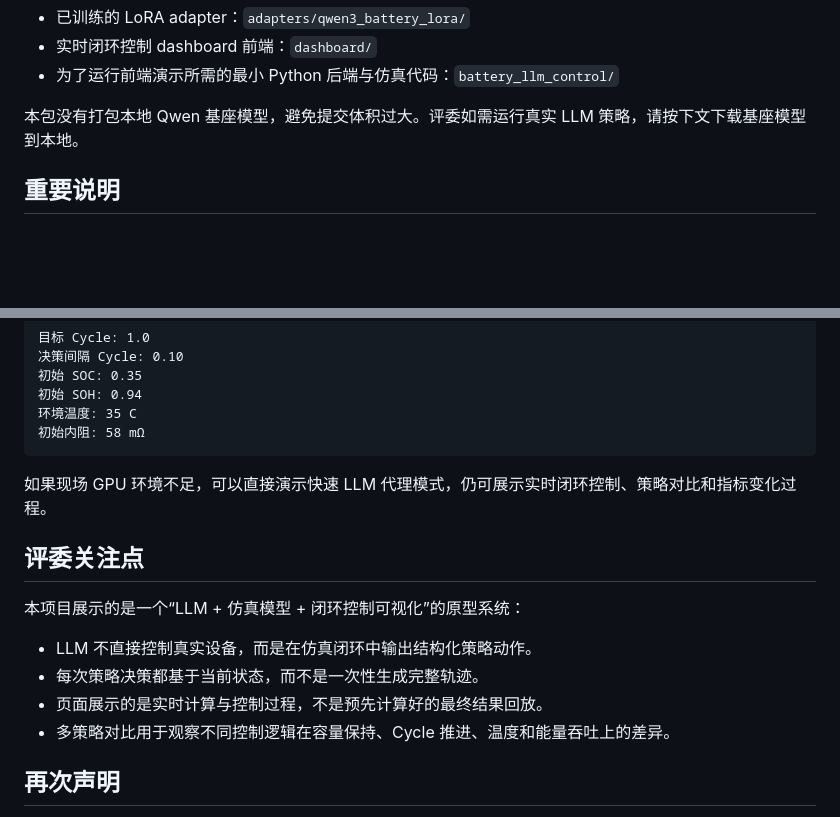
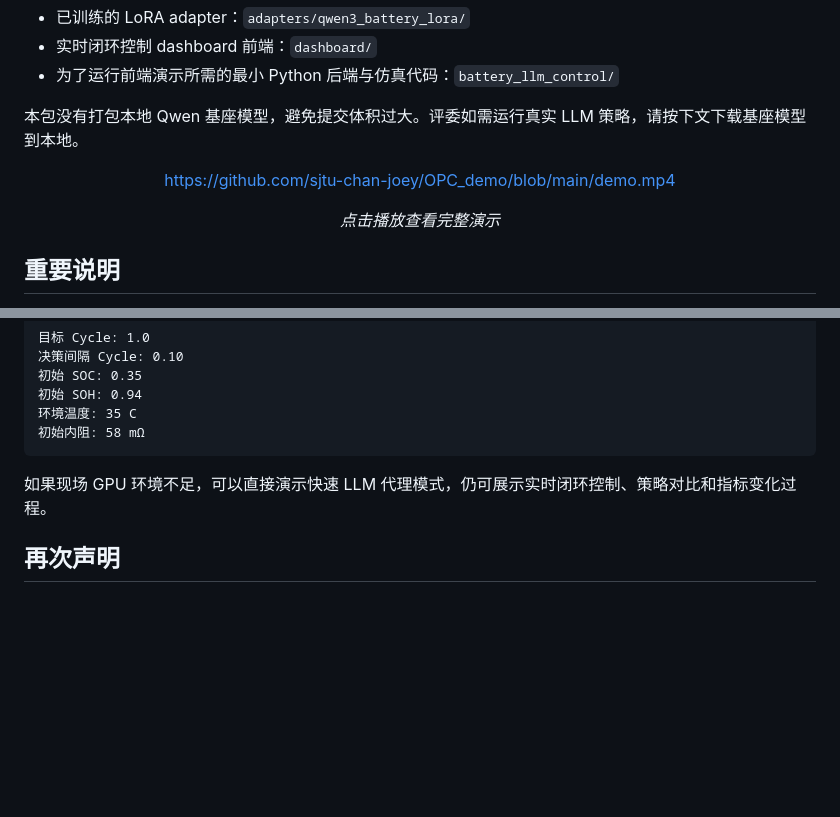
Before and after one commit to sjtu-chan-joey/OPC_demo, a Markdown page: README.md, 2 parts joined by grey strips. GitHub-like rendering; blank space fills up the shorter version.

```diff
--- a/README.md
+++ b/README.md
@@ -7,6 +7,15 @@
 - 为了运行前端演示所需的最小 Python 后端与仿真代码：`battery_llm_control/`
 
 本包没有打包本地 Qwen 基座模型，避免提交体积过大。评委如需运行真实 LLM 策略，请按下文下载基座模型到本地。
+
+<div align="center">
+
+https://github.com/sjtu-chan-joey/OPC_demo/blob/main/demo.mp4
+
+*点击播放查看完整演示*
+
+</div>
+
 
 ## 重要说明
 
@@ -138,15 +147,6 @@ http://127.0.0.1:8765
 
 如果现场 GPU 环境不足，可以直接演示快速 LLM 代理模式，仍可展示实时闭环控制、策略对比和指标变化过程。
 
-## 评委关注点
-
-本项目展示的是一个“LLM + 仿真模型 + 闭环控制可视化”的原型系统：
-
-- LLM 不直接控制真实设备，而是在仿真闭环中输出结构化策略动作。
-- 每次策略决策都基于当前状态，而不是一次性生成完整轨迹。
-- 页面展示的是实时计算与控制过程，不是预先计算好的最终结果回放。
-- 多策略对比用于观察不同控制逻辑在容量保持、Cycle 推进、温度和能量吞吐上的差异。
-
 ## 再次声明
 
 该模型为测试模型，训练数据规模和验证范围有限，性能不保证。演示结果只能说明系统原型可运行，不能作为真实电池控制、安全评估或工程部署依据。
```
